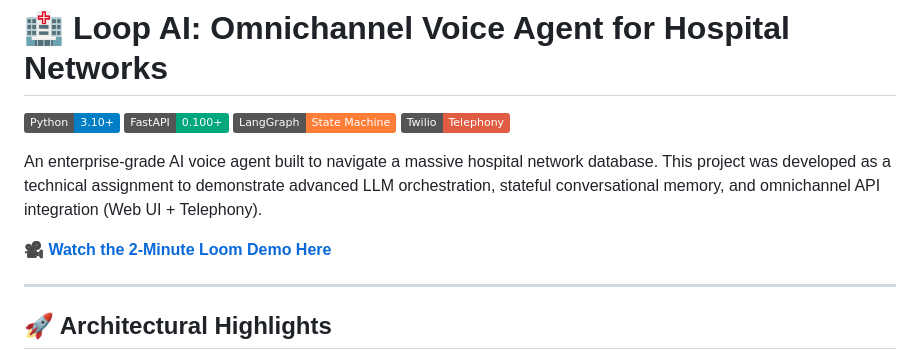
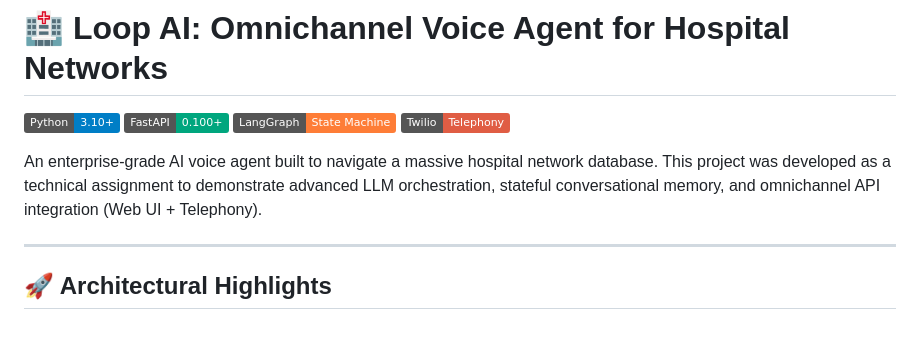
Before and after one commit to choudhary-rahul18/AI-Voice-Agent-for-Hospital-Network, a Markdown page: README.md, the part around the change. Drawn GitHub-style; badges without logos; blank space fills up the shorter version.

Commit message:
Remove demo link from README
Removed demo link placeholder from README.

```diff
--- a/README.md
+++ b/README.md
@@ -6,8 +6,6 @@
 ![Twilio](https://img.shields.io/badge/Twilio-Telephony-red.svg)
 
 An enterprise-grade AI voice agent built to navigate a massive hospital network database. This project was developed as a technical assignment to demonstrate advanced LLM orchestration, stateful conversational memory, and omnichannel API integration (Web UI + Telephony).
-
-🎥 **[Watch the 2-Minute Loom Demo Here](<INSERT_YOUR_LOOM_LINK_HERE>)**
 
 ---
 
```
